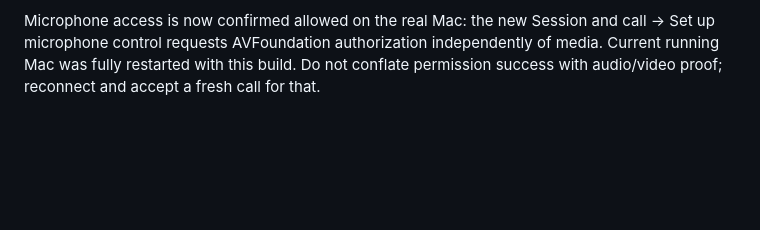
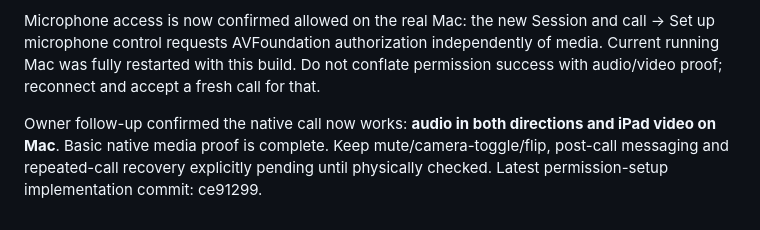
Before and after one commit to rsheth8/Northstar-OR, a Markdown page: docs/CURSOR_SHARED_SESSION_HANDOFF.md, the part around the change. GitHub-like rendering; blank space fills up the shorter version.

```diff
--- a/docs/CURSOR_SHARED_SESSION_HANDOFF.md
+++ b/docs/CURSOR_SHARED_SESSION_HANDOFF.md
@@ -79,3 +79,5 @@ Current native launch products are in the usual DerivedData `Build/Products/Debu
 Latest correction: the hardened Mac runtime requires `com.apple.security.device.audio-input`; project.yml applies the new entitlements file only to the Mac SDK. Physical call retry must use a freshly restarted process (earlier reopen attempts left the old PID alive). Final full unit suite is 157 passing tests; reduced-support context now persists and publishes. Native video/audio remains an explicitly pending physical gate until the owner reports it.
 
 Microphone access is now confirmed allowed on the real Mac: the new Session and call → Set up microphone control requests AVFoundation authorization independently of media. Current running Mac was fully restarted with this build. Do not conflate permission success with audio/video proof; reconnect and accept a fresh call for that.
+
+Owner follow-up confirmed the native call now works: **audio in both directions and iPad video on Mac**. Basic native media proof is complete. Keep mute/camera-toggle/flip, post-call messaging and repeated-call recovery explicitly pending until physically checked. Latest permission-setup implementation commit: ce91299.
```
Also changed, not shown: docs/NATIVE_DEMO_STATUS.md (+6 -0 lines).
